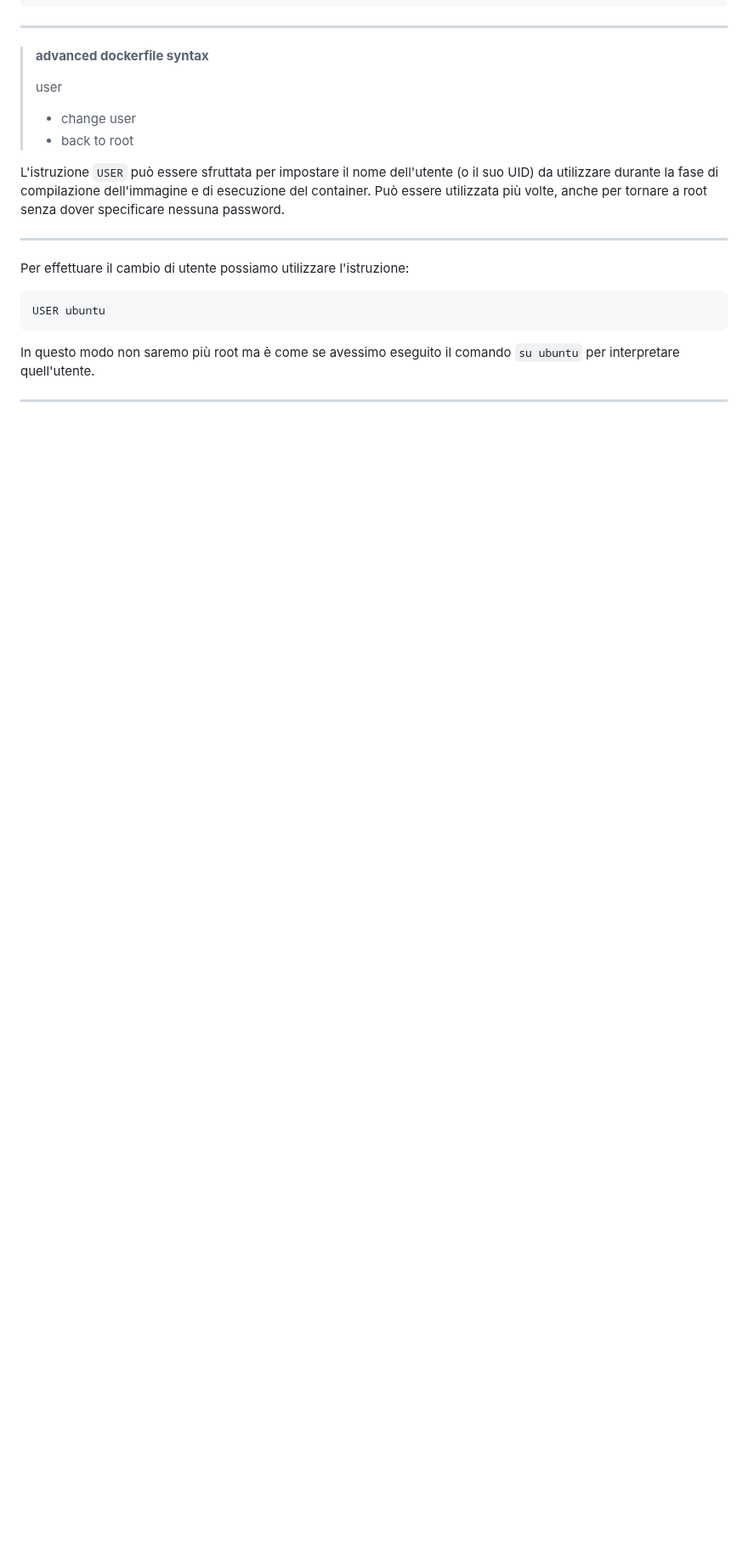
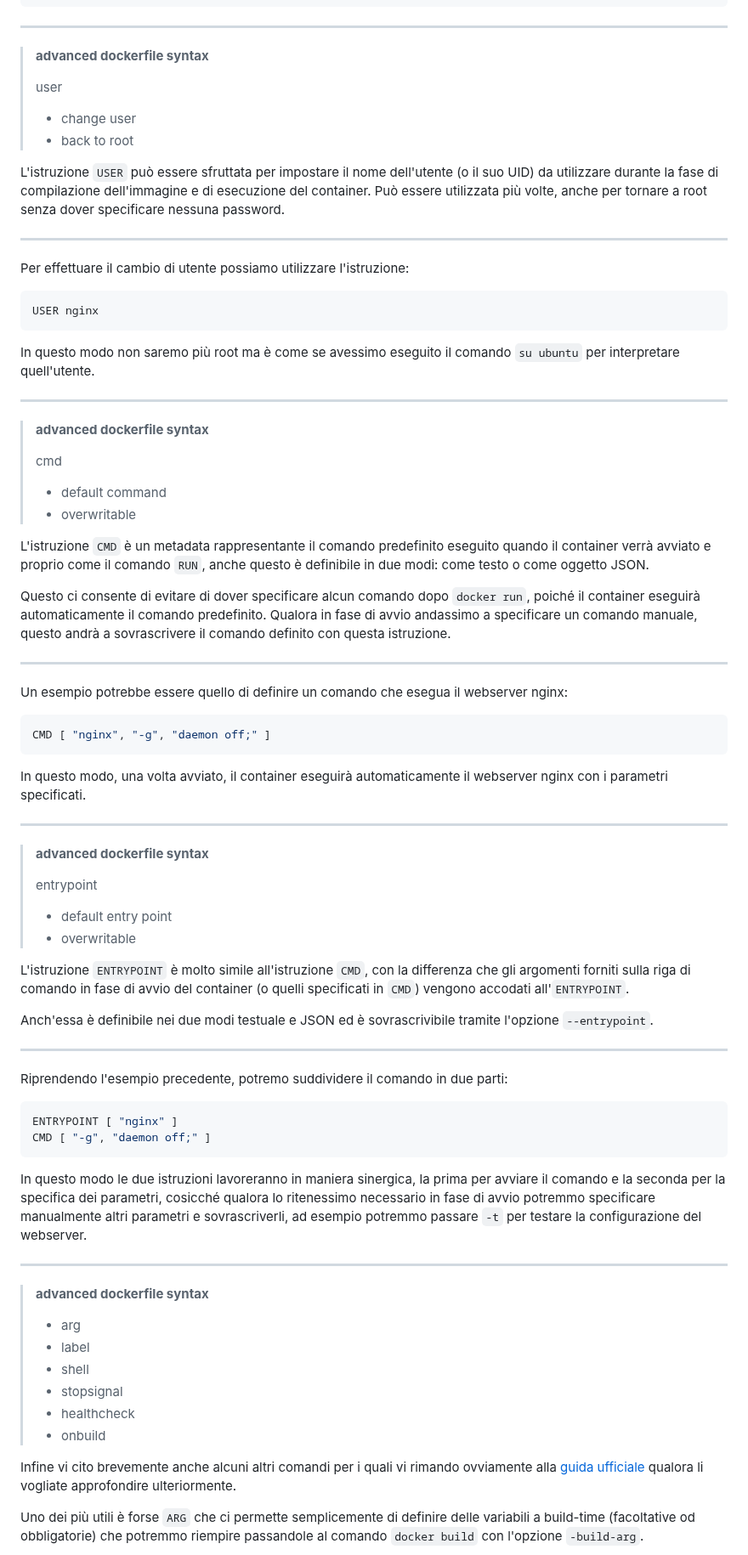
Before and after one commit to Zavy86/docker-course, a Markdown page: topics/21-advanced-syntax/IT.md, the part around one of its changes. Shown at 85% size. Drawn GitHub-style; blank space fills up the shorter version.

Commit message:
content: update IT.md with nginx configuration examples

````diff
--- a/topics/21-advanced-syntax/IT.md
+++ b/topics/21-advanced-syntax/IT.md
@@ -321,16 +321,77 @@ senza dover specificare nessuna password.
 Per effettuare il cambio di utente possiamo utilizzare l'istruzione:
 
 ```dockerfile
-USER ubuntu
+USER nginx
 ```
 
 In questo modo non saremo più root ma è come se avessimo eseguito il comando `su ubuntu` per interpretare quell'utente.
 
 ***
 
+> __advanced dockerfile syntax__
+>
+> cmd
+> - default command
+> - overwritable
 
+L'istruzione `CMD` è un metadata rappresentante il comando predefinito eseguito quando il container verrà avviato e
+proprio come il comando `RUN`, anche questo è definibile in due modi: come testo o come oggetto JSON.
 
+Questo ci consente di evitare di dover specificare alcun comando dopo `docker run`, poiché il container eseguirà
+automaticamente il comando predefinito. Qualora in fase di avvio andassimo a specificare un comando manuale, questo
+andrà a sovrascrivere il comando definito con questa istruzione.
 
+***
 
+Un esempio potrebbe essere quello di definire un comando che esegua il webserver nginx:
 
+```dockerfile
+CMD [ "nginx", "-g", "daemon off;" ]
+```
 
+In questo modo, una volta avviato, il container eseguirà automaticamente il webserver nginx con i parametri specificati.
+
+***
+
+> __advanced dockerfile syntax__
+>
+> entrypoint
+> - default entry point
+> - overwritable
+
+L'istruzione `ENTRYPOINT` è molto simile all'istruzione `CMD`, con la differenza che gli argomenti forniti sulla riga di
+comando in fase di avvio del container (o quelli specificati in `CMD`) vengono accodati all'`ENTRYPOINT`.
+
+Anch'essa è definibile nei due modi testuale e JSON ed è sovrascrivibile tramite l'opzione `--entrypoint`.
+
+***
+
+Riprendendo l'esempio precedente, potremo suddividere il comando in due parti:
+
+```dockerfile
+ENTRYPOINT [ "nginx" ]
+CMD [ "-g", "daemon off;" ]
+```
+
+In questo modo le due istruzioni lavoreranno in maniera sinergica, la prima per avviare il comando e la seconda per la
+specifica dei parametri, cosicché qualora lo ritenessimo necessario in fase di avvio potremmo specificare manualmente
+altri parametri e sovrascriverli, ad esempio potremmo passare `-t` per testare la configurazione del webserver.
+
+***
+
+> __advanced dockerfile syntax__
+>
+> - arg
+> - label
+> - shell
+> - stopsignal
+> - healthcheck
+> - onbuild
+
+Infine vi cito brevemente anche alcuni altri comandi per i quali vi rimando ovviamente alla
+[guida ufficiale](https://docs.docker.com/reference/dockerfile/)
+qualora li vogliate approfondire ulteriormente.
+
+Uno dei più utili è forse `ARG` che ci permette semplicemente di definire delle variabili a build-time (facoltative od
+obbligatorie) che potremmo riempire passandole al comando `docker build` con l'opzione `-build-arg`.
+
````
Also changed, not shown: other parts of topics/21-advanced-syntax/IT.md (+28 -13 lines), README.md (+1 -1 lines).
